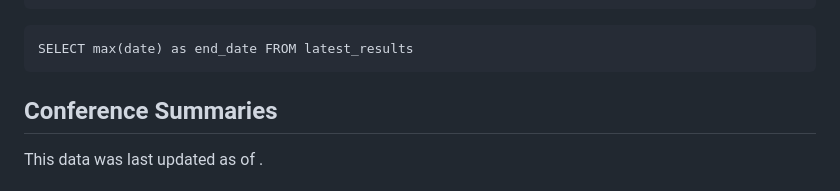
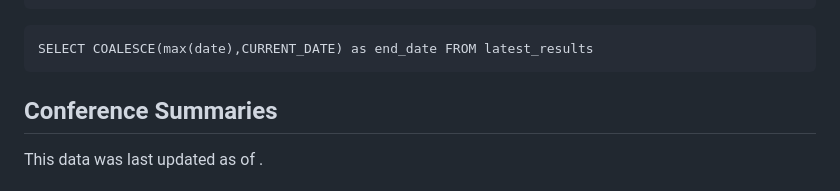
Before and after one commit to matsonj/nba-monte-carlo, a Markdown page: analyze/pages/index.md, the part around the change. GitHub-like rendering.

Commit message:
fix thru date if there are no games played

````diff
--- a/analyze/pages/index.md
+++ b/analyze/pages/index.md
@@ -67,7 +67,7 @@ ORDER BY sort_key
 ```
 
 ```thru_date
-SELECT max(date) as end_date FROM latest_results
+SELECT COALESCE(max(date),CURRENT_DATE) as end_date FROM latest_results
 ```
 ## Conference Summaries
 
````
